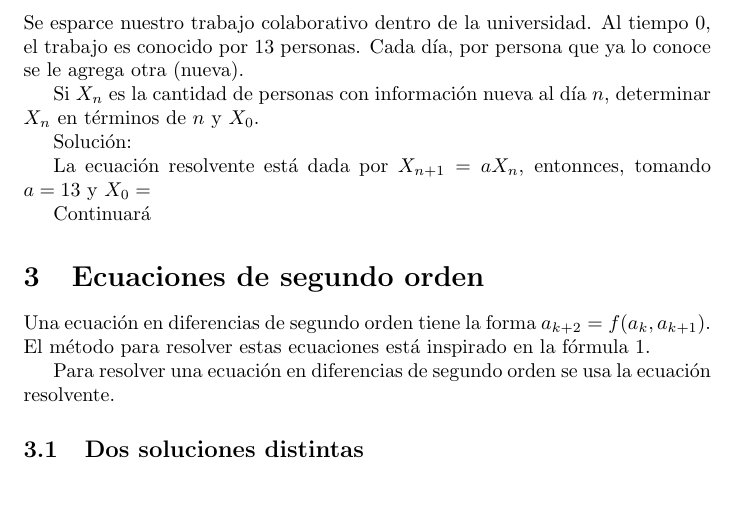
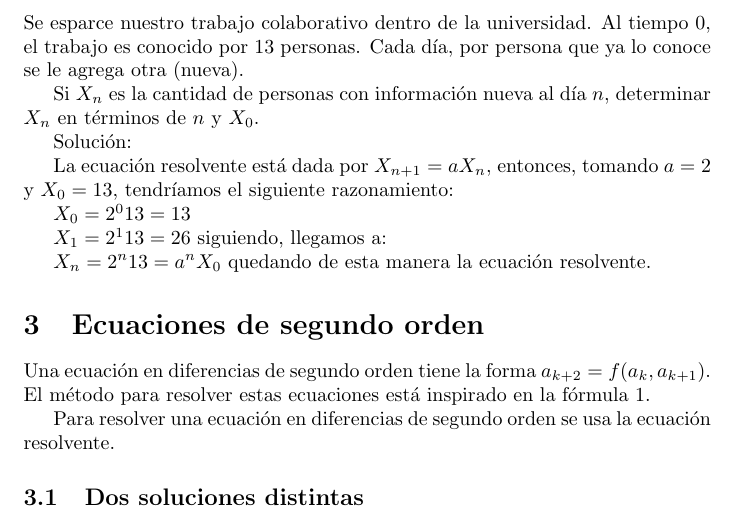
Before and after one commit to susi3003/modelos, a LaTeX document (ejemplo.tex): part of page 2 of 5, cut so that both start at the same text, the shorter picture padded with empty space. Compiled offline with pdfLaTeX.

Commit message:
Ya acabé mi parte

```diff
--- a/ejemplo.tex
+++ b/ejemplo.tex
@@ -71,11 +71,13 @@ Si $X_n$ es la cantidad de personas con información nueva al día $n$, determin
 
 Solución:
 
-La ecuación resolvente está dada por $X_{n+1}=aX_n$, entonnces, tomando $a=13$ y $X_0=$
+La ecuación resolvente está dada por $X_{n+1}=aX_n$, entonces, tomando $a=2$ y $X_0=13$, tendríamos el siguiente razonamiento:
 
-Continuará
+$X_0=2^013=13$
 
-% Antonio
+$X_1=2^113=26$ siguiendo, llegamos a:
+
+$X_n=2^n13=a^nX_0$ quedando de esta manera la ecuación resolvente.
 
 \section{Ecuaciones de segundo orden}
 
```
